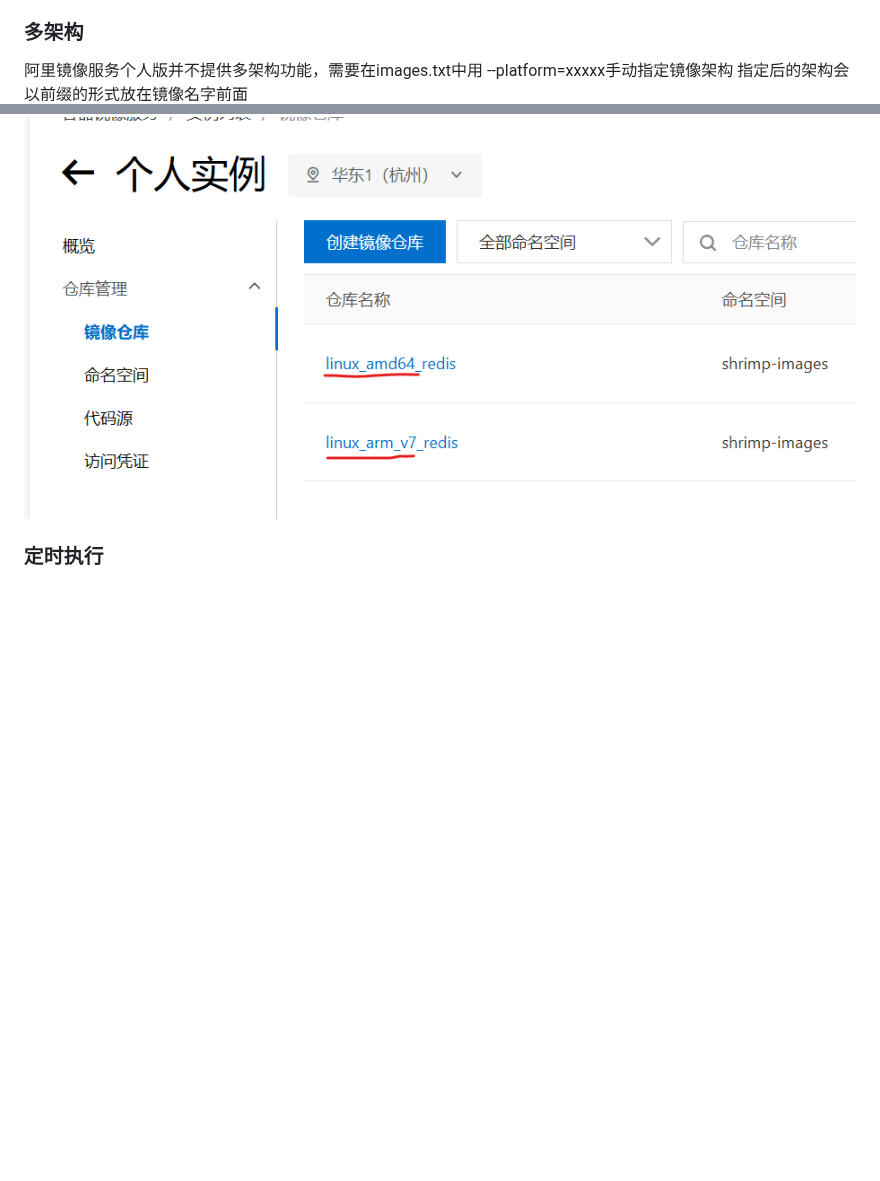
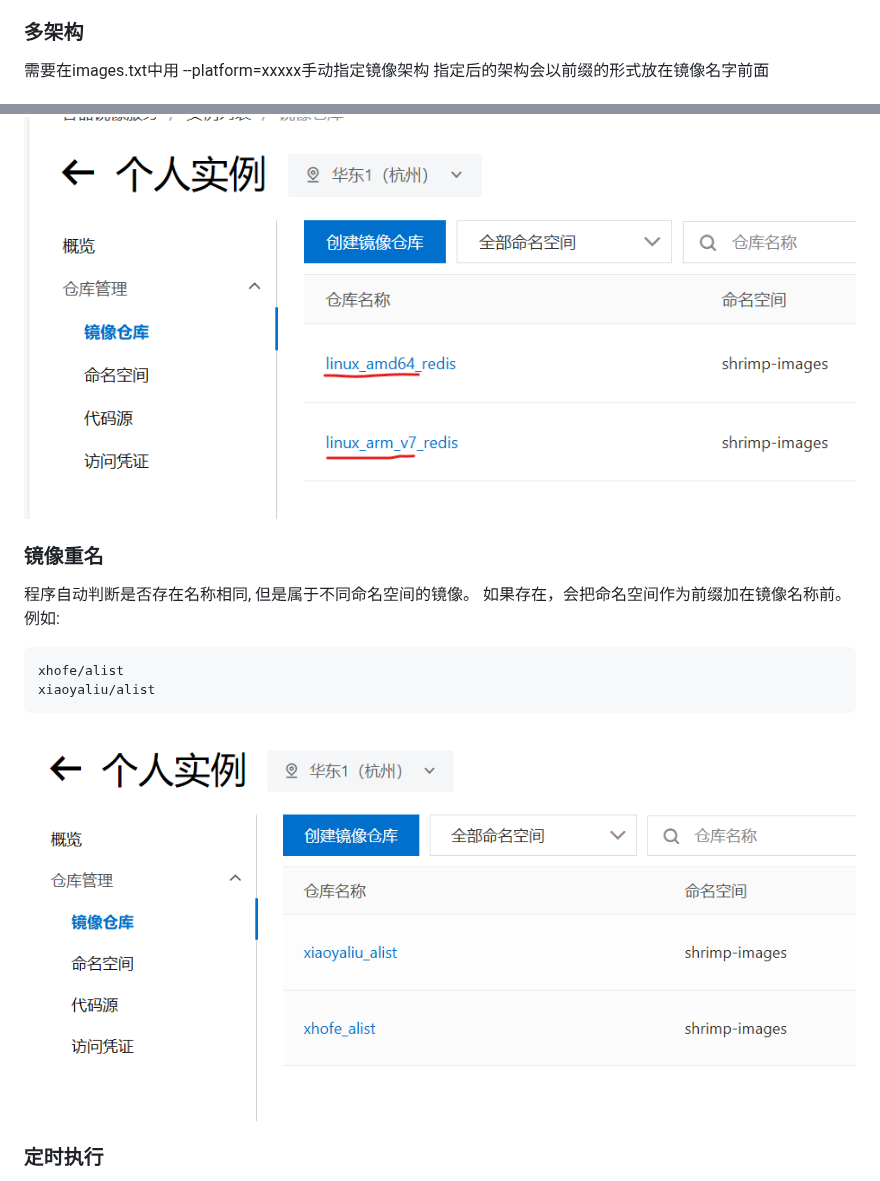
Before and after one commit to tech-shrimp/docker_image_pusher, a Markdown page: README.md, 2 parts joined by grey strips. Drawn GitHub-style; pictures changed too: doc/镜像重名.png (added); blank space fills up the shorter version.

Commit message:
添加对重名镜像的支持

````diff
--- a/README.md
+++ b/README.md
@@ -51,9 +51,19 @@ shrimp-images 即 ALIYUN_NAME_SPACE<br>
 alpine 即阿里云中显示的镜像名<br>
 
 ### 多架构
-阿里镜像服务个人版并不提供多架构功能，需要在images.txt中用 --platform=xxxxx手动指定镜像架构
+需要在images.txt中用 --platform=xxxxx手动指定镜像架构
 指定后的架构会以前缀的形式放在镜像名字前面
 ![](doc/多架构.png)
+
+### 镜像重名
+程序自动判断是否存在名称相同, 但是属于不同命名空间的镜像。
+如果存在，会把命名空间作为前缀加在镜像名称前。
+例如:
+```
+xhofe/alist
+xiaoyaliu/alist
+```
+![](doc/镜像重名.png)
 
 ### 定时执行
 修改/.github/workflows/docker.yaml文件
````
Also changed, not shown: 2 other files.
